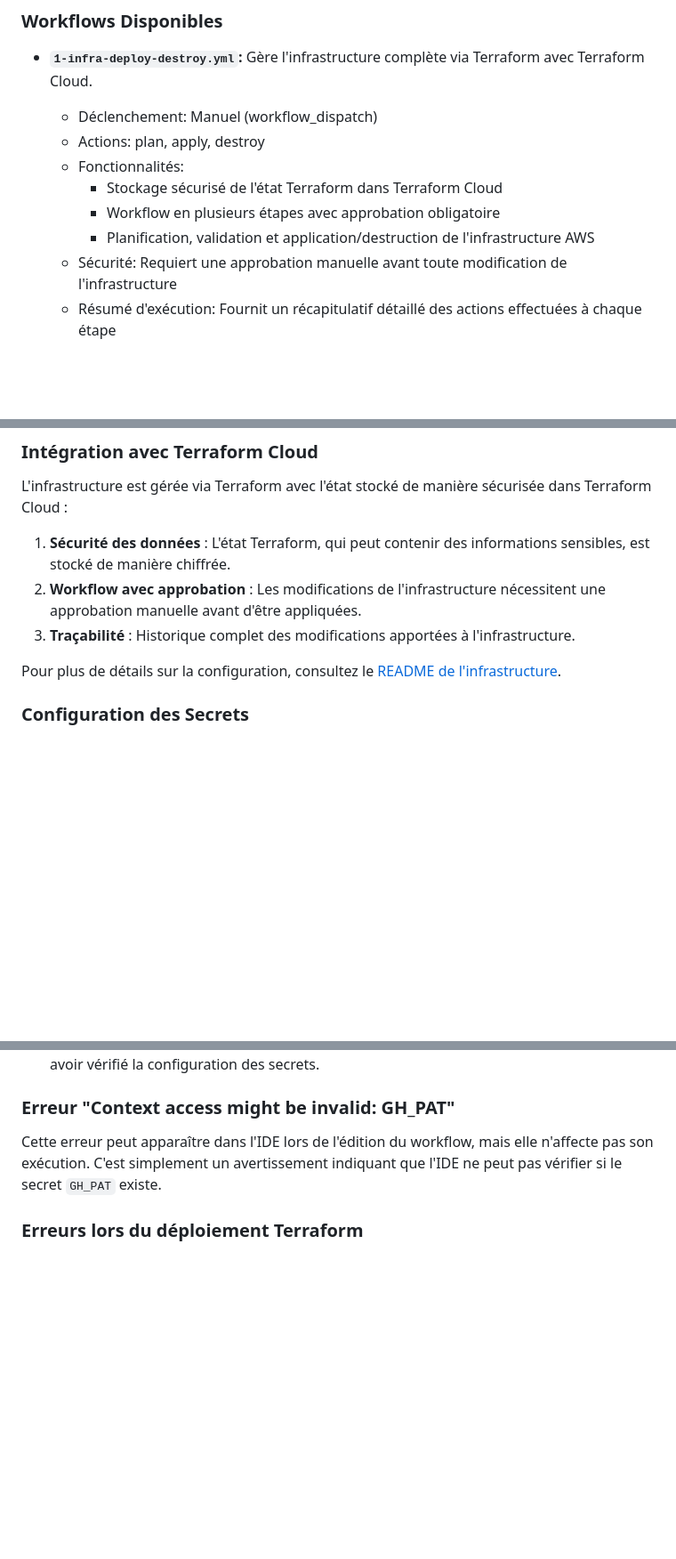
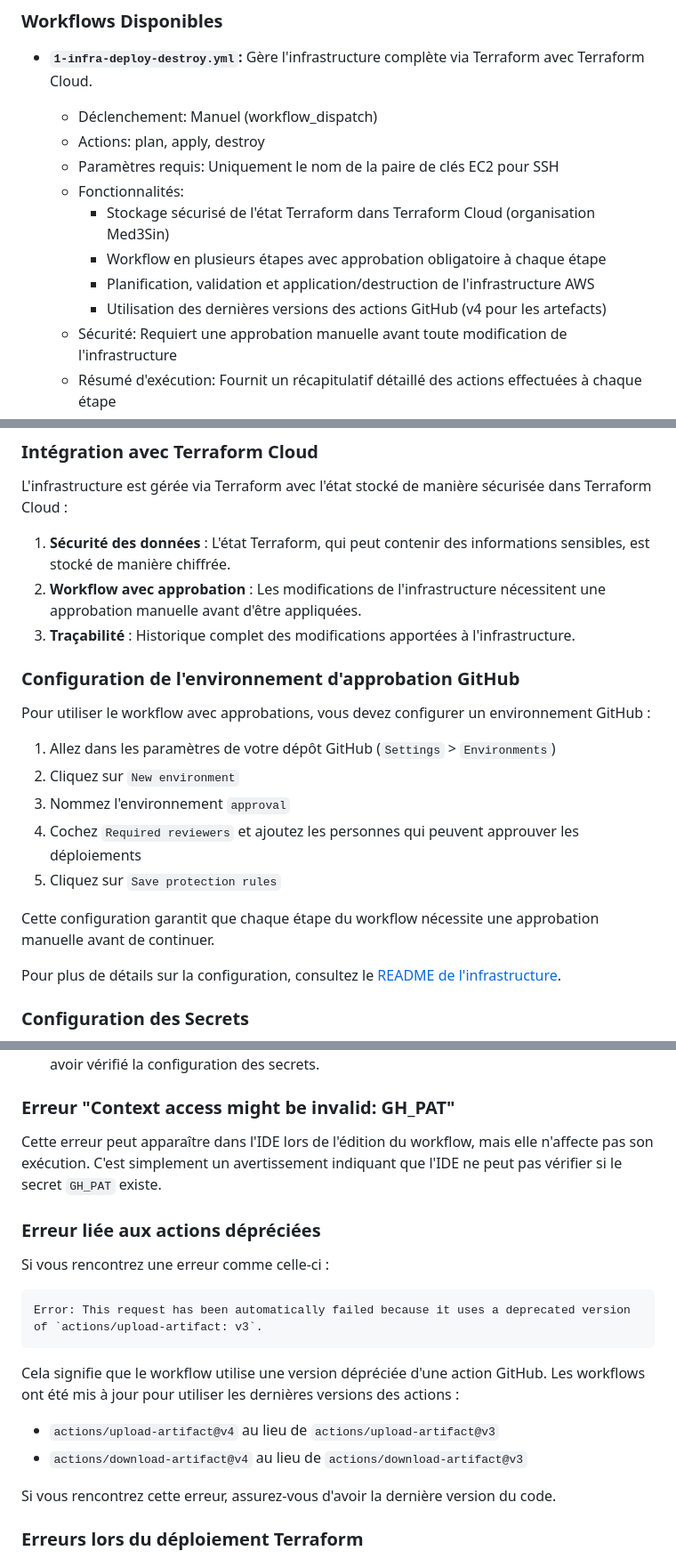
Before and after one commit to Med3Sin/Studi-YourMedia-ECF, a Markdown page: README.md, 3 parts joined by grey strips. Shown at 89% size. Rendered like a GitHub page; blank space fills up the shorter version.

Commit message:
Mise à jour de la documentation pour refléter les dernières modifications du workflow GitHub Actions

````diff
--- a/README.md
+++ b/README.md
@@ -318,10 +318,12 @@ Le projet utilise GitHub Actions pour automatiser les processus de déploiement
 *   **`1-infra-deploy-destroy.yml`:** Gère l'infrastructure complète via Terraform avec Terraform Cloud.
     - Déclenchement: Manuel (workflow_dispatch)
     - Actions: plan, apply, destroy
+    - Paramètres requis: Uniquement le nom de la paire de clés EC2 pour SSH
     - Fonctionnalités:
-      - Stockage sécurisé de l'état Terraform dans Terraform Cloud
-      - Workflow en plusieurs étapes avec approbation obligatoire
+      - Stockage sécurisé de l'état Terraform dans Terraform Cloud (organisation Med3Sin)
+      - Workflow en plusieurs étapes avec approbation obligatoire à chaque étape
       - Planification, validation et application/destruction de l'infrastructure AWS
+      - Utilisation des dernières versions des actions GitHub (v4 pour les artefacts)
     - Sécurité: Requiert une approbation manuelle avant toute modification de l'infrastructure
     - Résumé d'exécution: Fournit un récapitulatif détaillé des actions effectuées à chaque étape
 
@@ -342,6 +344,18 @@ L'infrastructure est gérée via Terraform avec l'état stocké de manière séc
 1. **Sécurité des données** : L'état Terraform, qui peut contenir des informations sensibles, est stocké de manière chiffrée.
 2. **Workflow avec approbation** : Les modifications de l'infrastructure nécessitent une approbation manuelle avant d'être appliquées.
 3. **Traçabilité** : Historique complet des modifications apportées à l'infrastructure.
+
+### Configuration de l'environnement d'approbation GitHub
+
+Pour utiliser le workflow avec approbations, vous devez configurer un environnement GitHub :
+
+1. Allez dans les paramètres de votre dépôt GitHub (`Settings` > `Environments`)
+2. Cliquez sur `New environment`
+3. Nommez l'environnement `approval`
+4. Cochez `Required reviewers` et ajoutez les personnes qui peuvent approuver les déploiements
+5. Cliquez sur `Save protection rules`
+
+Cette configuration garantit que chaque étape du workflow nécessite une approbation manuelle avant de continuer.
 
 Pour plus de détails sur la configuration, consultez le [README de l'infrastructure](./infrastructure/README.md).
 
@@ -447,6 +461,21 @@ Cela signifie que le secret `GH_PAT` n'est pas correctement configuré ou n'est
 
 Cette erreur peut apparaître dans l'IDE lors de l'édition du workflow, mais elle n'affecte pas son exécution. C'est simplement un avertissement indiquant que l'IDE ne peut pas vérifier si le secret `GH_PAT` existe.
 
+### Erreur liée aux actions dépréciées
+
+Si vous rencontrez une erreur comme celle-ci :
+
+```
+Error: This request has been automatically failed because it uses a deprecated version of `actions/upload-artifact: v3`.
+```
+
+Cela signifie que le workflow utilise une version dépréciée d'une action GitHub. Les workflows ont été mis à jour pour utiliser les dernières versions des actions :
+
+- `actions/upload-artifact@v4` au lieu de `actions/upload-artifact@v3`
+- `actions/download-artifact@v4` au lieu de `actions/download-artifact@v3`
+
+Si vous rencontrez cette erreur, assurez-vous d'avoir la dernière version du code.
+
 ### Erreurs lors du déploiement Terraform
 
 Si vous rencontrez des erreurs lors du déploiement Terraform, voici quelques solutions courantes :
````
Also changed, not shown: infrastructure/README.md (+20 -5 lines).
